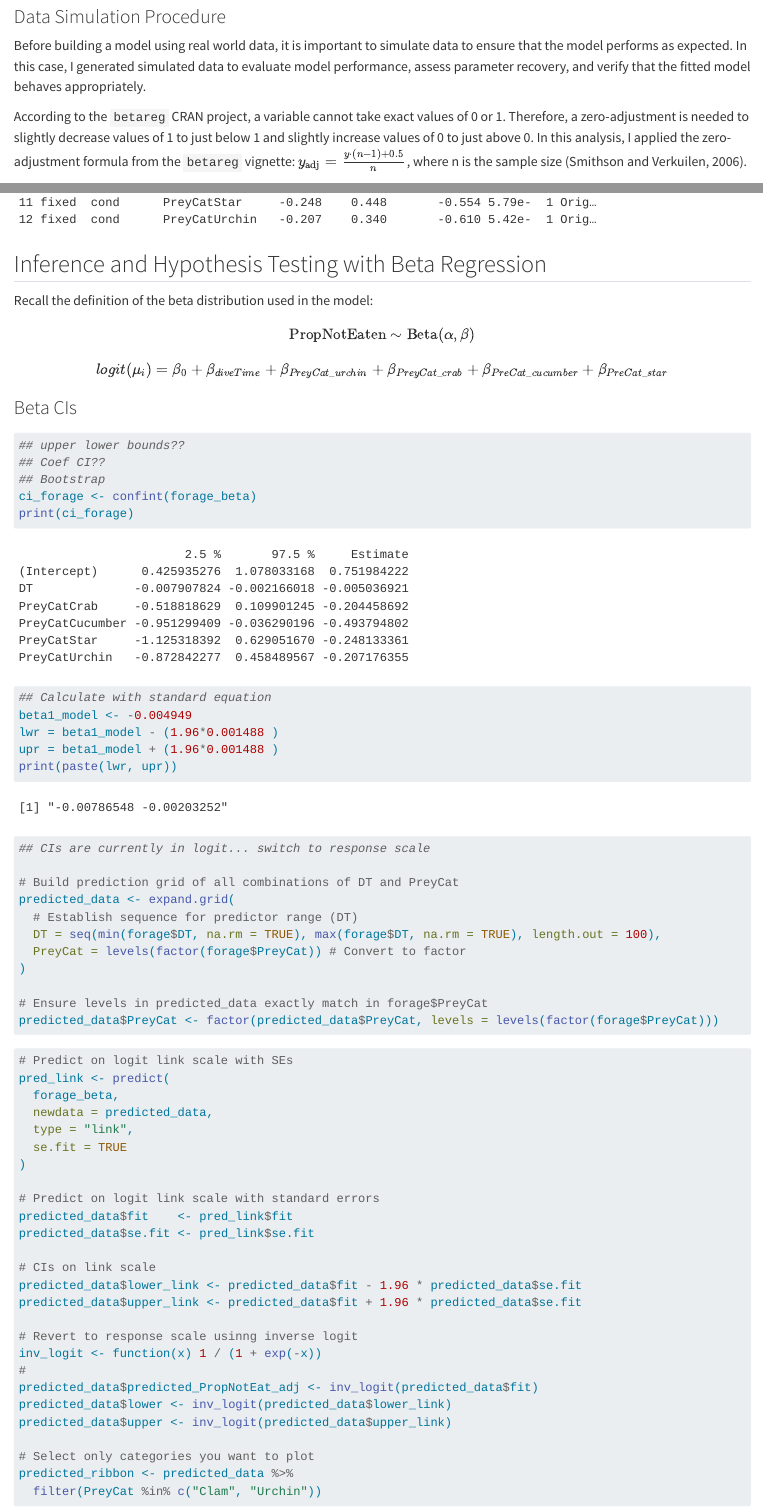
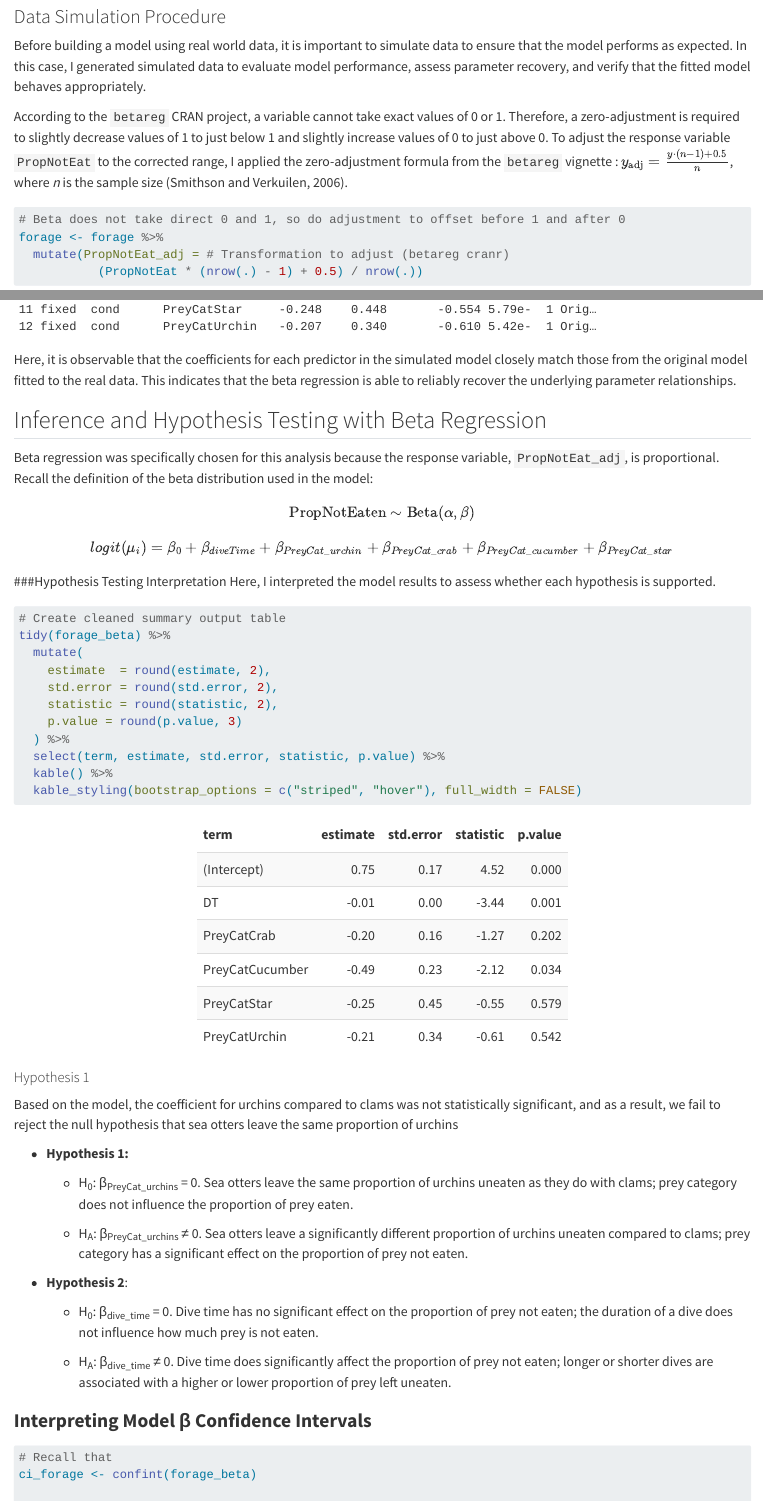
Before and after one commit to vedikaS-byte/eds222-project, a Quarto document (blog_post_draft.qmd): the page in a window 1100 px wide, from 4090 px down, and a second part further down, joined at a grey line. Rendered offline with R 4.5, knitr and Pandoc in place of Quarto, with nearby package versions; some code elsewhere in the file could not run offline; long lines of code are wrapped.

Commit message:
Interpretting hypothesis test

````diff
--- a/blog_post_draft.qmd
+++ b/blog_post_draft.qmd
@@ -145,7 +145,7 @@ From the scatterplot, it appears that sea otters spending roughly 25-100 seconds
 
 Before building a model using real world data, it is important to simulate data to ensure that the model performs as expected. In this case, I generated simulated data to evaluate model performance, assess parameter recovery, and verify that the fitted model behaves appropriately.
 
-According to the `betareg` CRAN project, a variable cannot take exact values of 0 or 1. Therefore, a zero-adjustment is needed to slightly decrease values of 1 to just below 1 and slightly increase values of 0 to just above 0. In this analysis, I applied the zero-adjustment formula from the `betareg` vignette: $y_{\text{adj}} = \frac{y \cdot (n - 1) + 0.5}{n}$, where n is the sample size (Smithson and Verkuilen, 2006).
+According to the `betareg` CRAN project, a variable cannot take exact values of 0 or 1. Therefore, a zero-adjustment is required to slightly decrease values of 1 to just below 1 and slightly increase values of 0 to just above 0. To adjust the response variable `PropNotEat` to the corrected range, I applied the zero-adjustment formula from the `betareg` vignette : $y_{\text{adj}} = \frac{y \cdot (n - 1) + 0.5}{n}$, where *n* is the sample size (Smithson and Verkuilen, 2006).
 
 ```{r}
 # Beta does not take direct 0 and 1, so do adjustment to offset before 1 and after 0
@@ -267,9 +268,11 @@ coef_comparison <- bind_rows(sim_tidy, original_tidy)
 coef_comparison
 ```
 
+Here, it is observable that the coefficients for each predictor in the simulated model closely match those from the original model fitted to the real data. This indicates that the beta regression is able to reliably recover the underlying parameter relationships.
+
 ## Inference and Hypothesis Testing with Beta Regression
 
-Recall the definition of the beta distribution used in the model:
+Beta regression was specifically chosen for this analysis because the response variable, `PropNotEat_adj`, is proportional. Recall the definition of the beta distribution used in the model:
 
 $$
 \text{PropNotEaten} \sim \text{Beta}(\alpha, \beta)
@@ -279,8 +282,43 @@ logit(\mu_i)
 + \beta_{diveTime}
 + \beta_{PreyCat\_urchin}
 + \beta_{PreyCat\_crab}
-+ \beta_{PreCat\_cucumber}
-+ \beta_{PreCat\_star}
-$$
++ \beta_{PreyCat\_cucumber}
++ \beta_{PreyCat\_star}  $$
+
+###Hypothesis Testing Interpretation Here, I interpreted the model results to assess whether each hypothesis is supported.
 
 ```{r}
+# Create cleaned summary output table
+tidy(forage_beta) %>%
+  mutate(
+    estimate  = round(estimate, 2),
+    std.error = round(std.error, 2),
+    statistic = round(statistic, 2),
+    p.value = round(p.value, 3)
+  ) %>%
+  select(term, estimate, std.error, statistic, p.value) %>%
+  kable() %>%
+  kable_styling(bootstrap_options = c("striped", "hover"), full_width = FALSE)
+```
+
+#### Hypothesis 1
+
+Based on the model, the coefficient for urchins compared to clams was not statistically significant, and as a result, we fail to reject the null hypothesis that sea otters leave the same proportion of urchins
+
+-   **Hypothesis 1:**
+
+    -   H~0~: β~PreyCat_urchins~ = 0. Sea otters leave the same proportion of urchins uneaten as they do with clams; prey category does not influence the proportion of prey eaten.
+
+    -   H~A~: β~PreyCat_urchins~ ≠ 0. Sea otters leave a significantly different proportion of urchins uneaten compared to clams; prey category has a significant effect on the proportion of prey not eaten.
+
+-   **Hypothesis 2**:
+
+    -   H~0~: β~dive_time~ = 0. Dive time has no significant effect on the proportion of prey not eaten; the duration of a dive does not influence how much prey is not eaten.
+
+    -   H~A~: β~dive_time~ ≠ 0. Dive time does significantly affect the proportion of prey not eaten; longer or shorter dives are associated with a higher or lower proportion of prey left uneaten.
+
+### **Interpreting Model β Confidence Intervals**
+
+```{r}
+# Recall that
+ci_forage <- confint(forage_beta)
@@ -287,21 +332,7 @@ $$
 
 ```
 
-### Beta CIs
-
-```{r}
-## upper lower bounds??
-## Coef CI??
-## Bootstrap
-ci_forage <- confint(forage_beta)
-print(ci_forage)
-
-## Calculate with standard equation
-beta1_model <- -0.004949
-lwr = beta1_model - (1.96*0.001488 )
-upr = beta1_model + (1.96*0.001488 )
-print(paste(lwr, upr))
-```
+### Interpreting Confidence Intervals of Predicted Outcomes
 
 ```{r}
 ## CIs are currently in logit... switch to response scale
````
Also changed, not shown: blog_post_draft.html, blog_post_draft_files/figure-html/unnamed-chunk-1-1.png, blog_post_draft_files/figure-html/unnamed-chunk-18-1.png (added), blog_post_draft_files/figure-html/unnamed-chunk-19-1.png (added), blog_post_draft_files/figure-html/unnamed-chunk-6-1.png, blog_post_draft_files/figure-html/unnamed-chunk-6-2.png, blog_post_draft.qmd (10 more changed lines).
